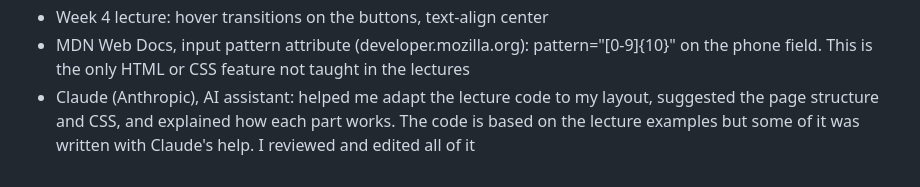
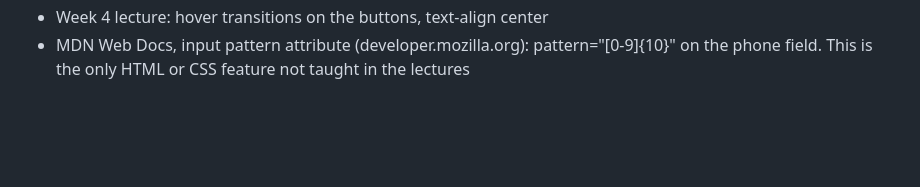
Before and after one commit to hamzaalsamraaie/hamza-portfolio, a Markdown page: README.md, the part around the change. Drawn GitHub-style; blank space fills up the shorter version.

```diff
--- a/README.md
+++ b/README.md
@@ -103,4 +103,3 @@ Sources:
 - Week 3 lecture, responsive design: viewport meta tag, media queries, fluid widths, button class, separate viewport stylesheets
 - Week 4 lecture: hover transitions on the buttons, text-align center
 - MDN Web Docs, input pattern attribute (developer.mozilla.org): pattern="[0-9]{10}" on the phone field. This is the only HTML or CSS feature not taught in the lectures
-- Claude (Anthropic), AI assistant: helped me adapt the lecture code to my layout, suggested the page structure and CSS, and explained how each part works. The code is based on the lecture examples but some of it was written with Claude's help. I reviewed and edited all of it
```
